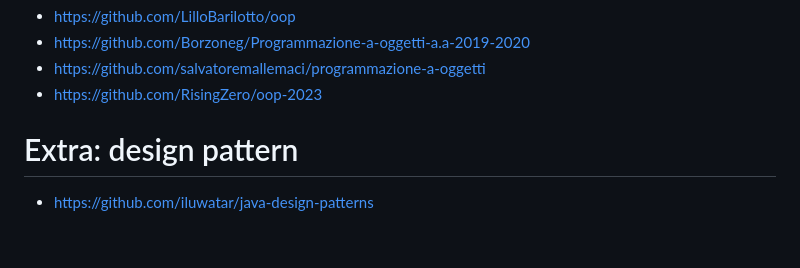
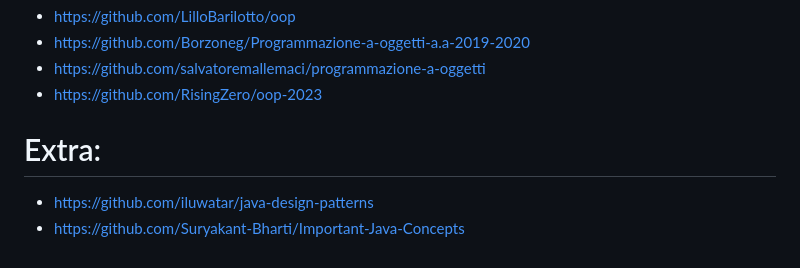
Before and after one commit to SimoneMoreWare/object-oriented-programming-, a Markdown page: README.md, the part around the change. Rendered like a GitHub page.

```diff
--- a/README.md
+++ b/README.md
@@ -62,5 +62,6 @@ Corso di object oriented programming | Politecnico di Torino
 * https://github.com/Borzoneg/Programmazione-a-oggetti-a.a-2019-2020
 * https://github.com/salvatoremallemaci/programmazione-a-oggetti
 * https://github.com/RisingZero/oop-2023
-# Extra: design pattern
+# Extra:
 * https://github.com/iluwatar/java-design-patterns
+* https://github.com/Suryakant-Bharti/Important-Java-Concepts
```
